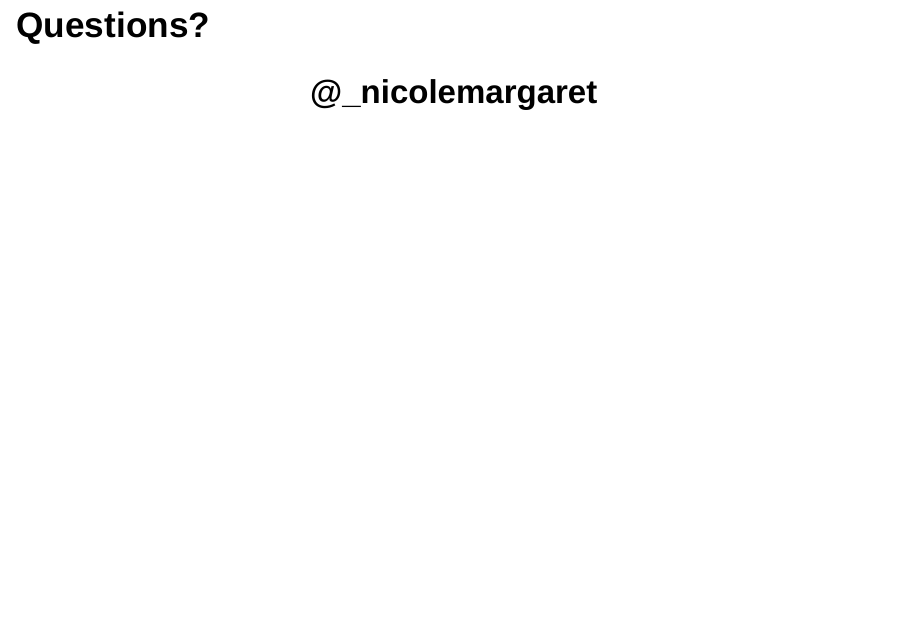
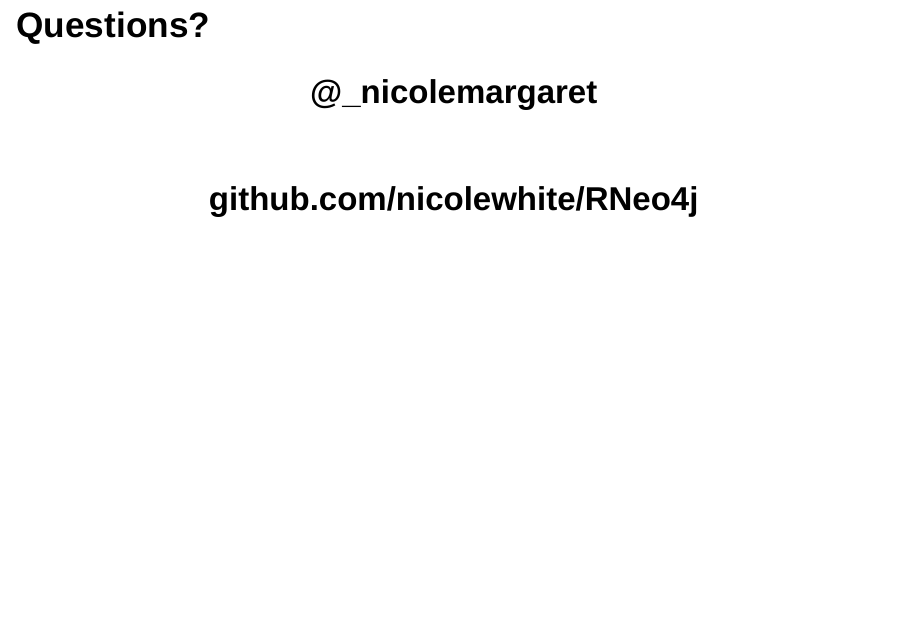
Before and after one commit to nicolewhite/neo4j-rstats, an R Markdown document (devoxx/graphs-r-neo4j.Rmd): page 64 of 64. Rendered offline with R 4.5, knitr and Pandoc, with nearby package versions; drawn as Slidy slides in place of the format the file asks for; some code elsewhere in the file could not run offline.

Commit message:
update pres

```diff
--- a/devoxx/graphs-r-neo4j.Rmd
+++ b/devoxx/graphs-r-neo4j.Rmd
@@ -370,3 +370,5 @@ d[1, c(1:3, 6)]
 ## Questions?
 
 <center><h2>@_nicolemargaret</h2></center>
+<br>
+<center><h2>github.com/nicolewhite/RNeo4j</h2></center>
```
